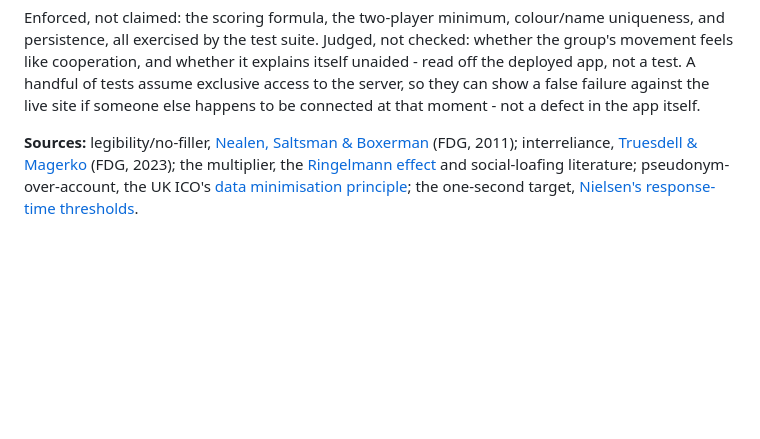
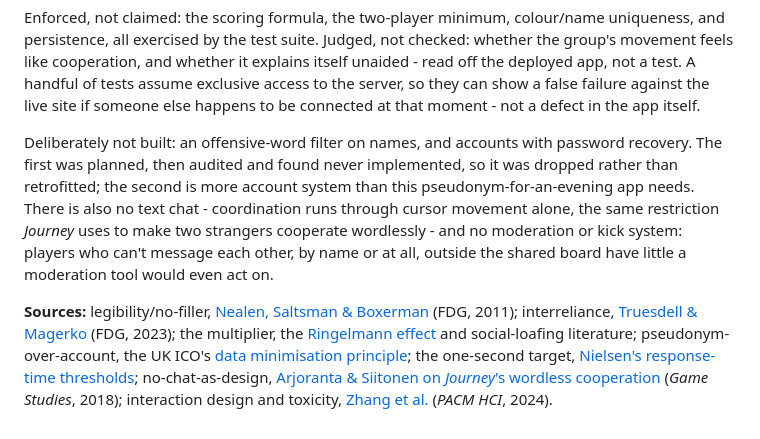
Before and after one commit to comp4020-agentic-coding-studio/comp4020-final-brendanmeyer, a Markdown page: README.md, the part around the change. Drawn GitHub-style; blank space fills up the shorter version.

Commit message:
Add no-chat and no-moderation to README's deliberately-not-built list
Both are real design decisions (planning.md section 8's no-chat rule,
decisions/0002's deferred moderation) that were previously only
implicit. Cites Arjoranta & Siitonen on Journey's wordless cooperation
for the chat omission, and Zhang et al. on interaction design and
perceived toxicity for the moderation omission -- framed as "nothing
to moderate" rather than a causal claim the literature doesn't
actually support.

```diff
--- a/README.md
+++ b/README.md
@@ -34,4 +34,6 @@ Timing is the other deliberate pull: Nielsen's response-time thresholds put one
 
 Enforced, not claimed: the scoring formula, the two-player minimum, colour/name uniqueness, and persistence, all exercised by the test suite. Judged, not checked: whether the group's movement feels like cooperation, and whether it explains itself unaided - read off the deployed app, not a test. A handful of tests assume exclusive access to the server, so they can show a false failure against the live site if someone else happens to be connected at that moment - not a defect in the app itself.
 
-**Sources:** legibility/no-filler, [Nealen, Saltsman & Boxerman](http://www.nealen.net/papers/tmgd.pdf) (FDG, 2011); interreliance, [Truesdell & Magerko](https://doi.org/10.1145/3582437.3582473) (FDG, 2023); the multiplier, the [Ringelmann effect](https://en.wikipedia.org/wiki/Ringelmann_effect) and social-loafing literature; pseudonym-over-account, the UK ICO's [data minimisation principle](https://ico.org.uk/for-organisations/uk-gdpr-guidance-and-resources/data-protection-principles/a-guide-to-the-data-protection-principles/data-minimisation/); the one-second target, [Nielsen's response-time thresholds](https://www.nngroup.com/articles/response-times-3-important-limits/).
+Deliberately not built: an offensive-word filter on names, and accounts with password recovery. The first was planned, then audited and found never implemented, so it was dropped rather than retrofitted; the second is more account system than this pseudonym-for-an-evening app needs. There is also no text chat - coordination runs through cursor movement alone, the same restriction *Journey* uses to make two strangers cooperate wordlessly - and no moderation or kick system: players who can't message each other, by name or at all, outside the shared board have little a moderation tool would even act on.
+
+**Sources:** legibility/no-filler, [Nealen, Saltsman & Boxerman](http://www.nealen.net/papers/tmgd.pdf) (FDG, 2011); interreliance, [Truesdell & Magerko](https://doi.org/10.1145/3582437.3582473) (FDG, 2023); the multiplier, the [Ringelmann effect](https://en.wikipedia.org/wiki/Ringelmann_effect) and social-loafing literature; pseudonym-over-account, the UK ICO's [data minimisation principle](https://ico.org.uk/for-organisations/uk-gdpr-guidance-and-resources/data-protection-principles/a-guide-to-the-data-protection-principles/data-minimisation/); the one-second target, [Nielsen's response-time thresholds](https://www.nngroup.com/articles/response-times-3-important-limits/); no-chat-as-design, [Arjoranta & Siitonen on *Journey*'s wordless cooperation](http://gamestudies.org/1802/articles/arjoranta_siitonen) (*Game Studies*, 2018); interaction design and toxicity, [Zhang et al.](https://doi.org/10.1145/3677110) (*PACM HCI*, 2024).
```
